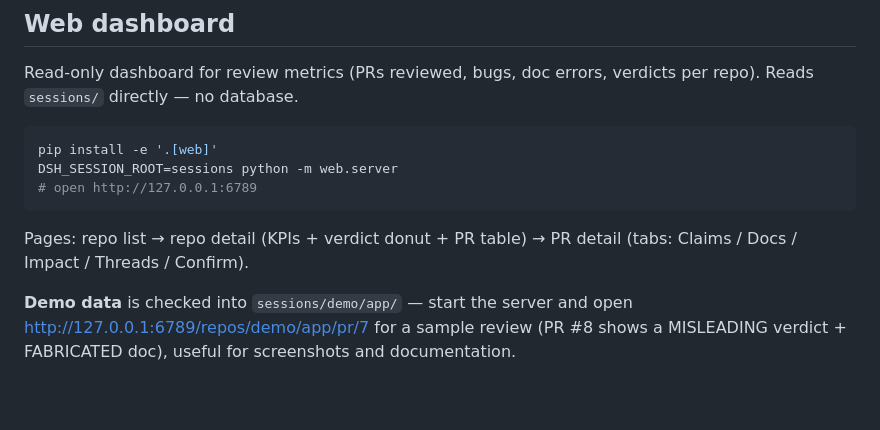
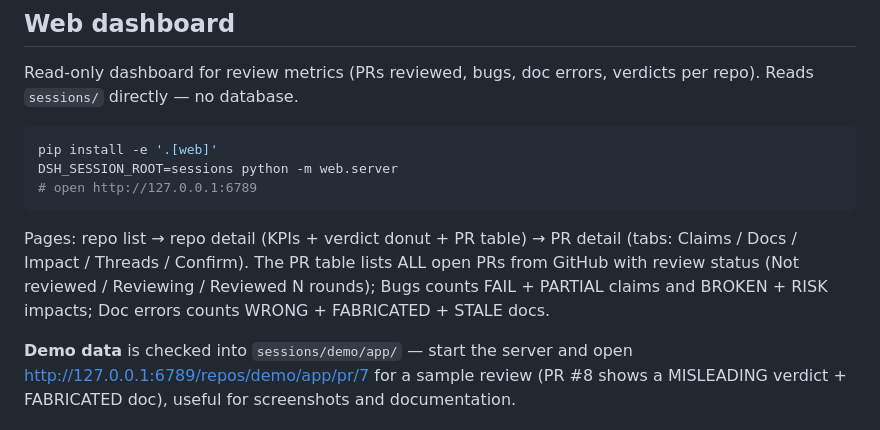
Before and after one commit to letruong272/deepseek-harness-pr-review, a Markdown page: README.md, the part around the change. Rendered like a GitHub page; blank space fills up the shorter version.

Commit message:
docs: document open PR table and wider metrics

````diff
--- a/README.md
+++ b/README.md
@@ -57,7 +57,10 @@ DSH_SESSION_ROOT=sessions python -m web.server
 ```
 
 Pages: repo list → repo detail (KPIs + verdict donut + PR table) → PR detail
-(tabs: Claims / Docs / Impact / Threads / Confirm).
+(tabs: Claims / Docs / Impact / Threads / Confirm). The PR table lists ALL open
+PRs from GitHub with review status (Not reviewed / Reviewing / Reviewed N
+rounds); Bugs counts FAIL + PARTIAL claims and BROKEN + RISK impacts; Doc
+errors counts WRONG + FABRICATED + STALE docs.
 
 **Demo data** is checked into `sessions/demo/app/` — start the server and open
 http://127.0.0.1:6789/repos/demo/app/pr/7 for a sample review (PR #8 shows a
````
